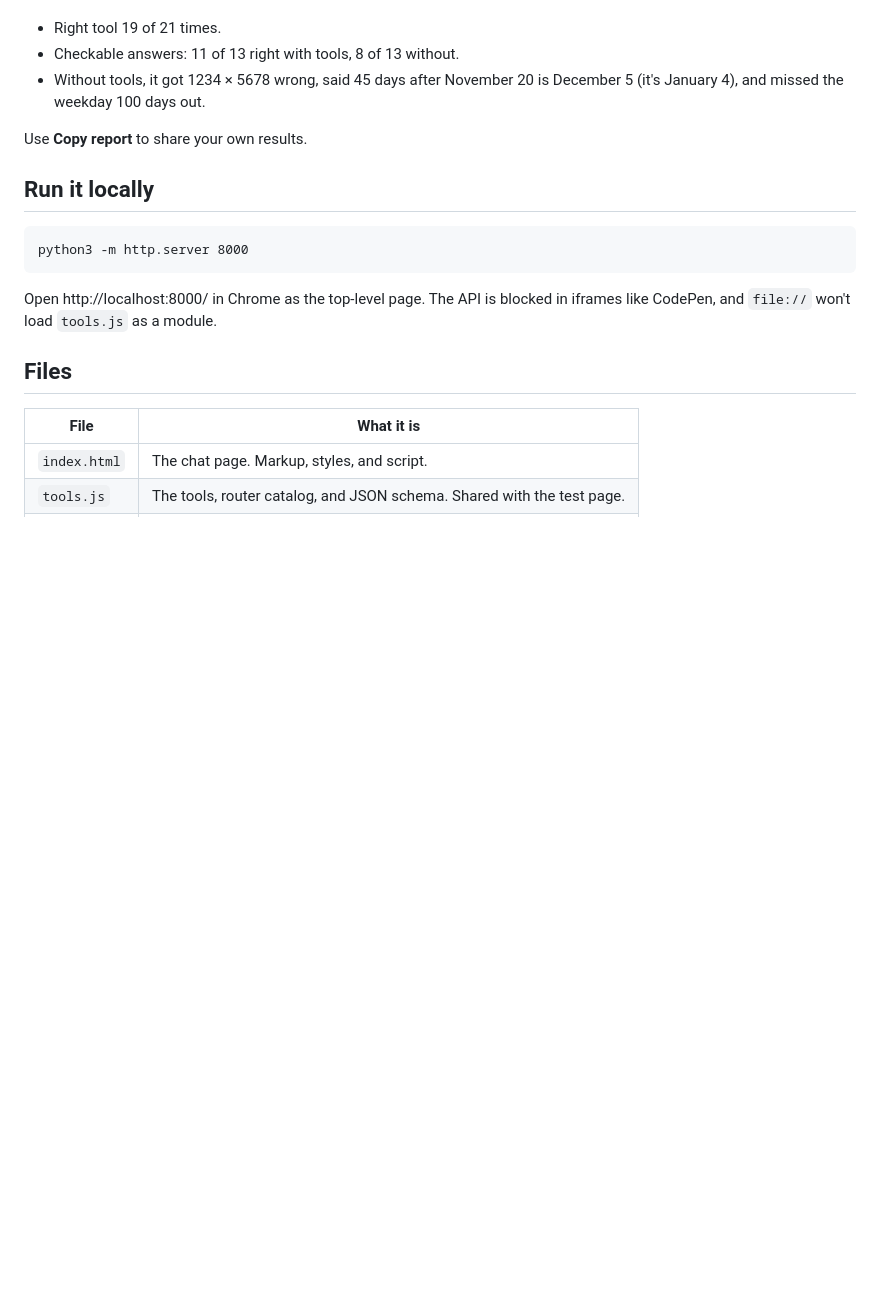
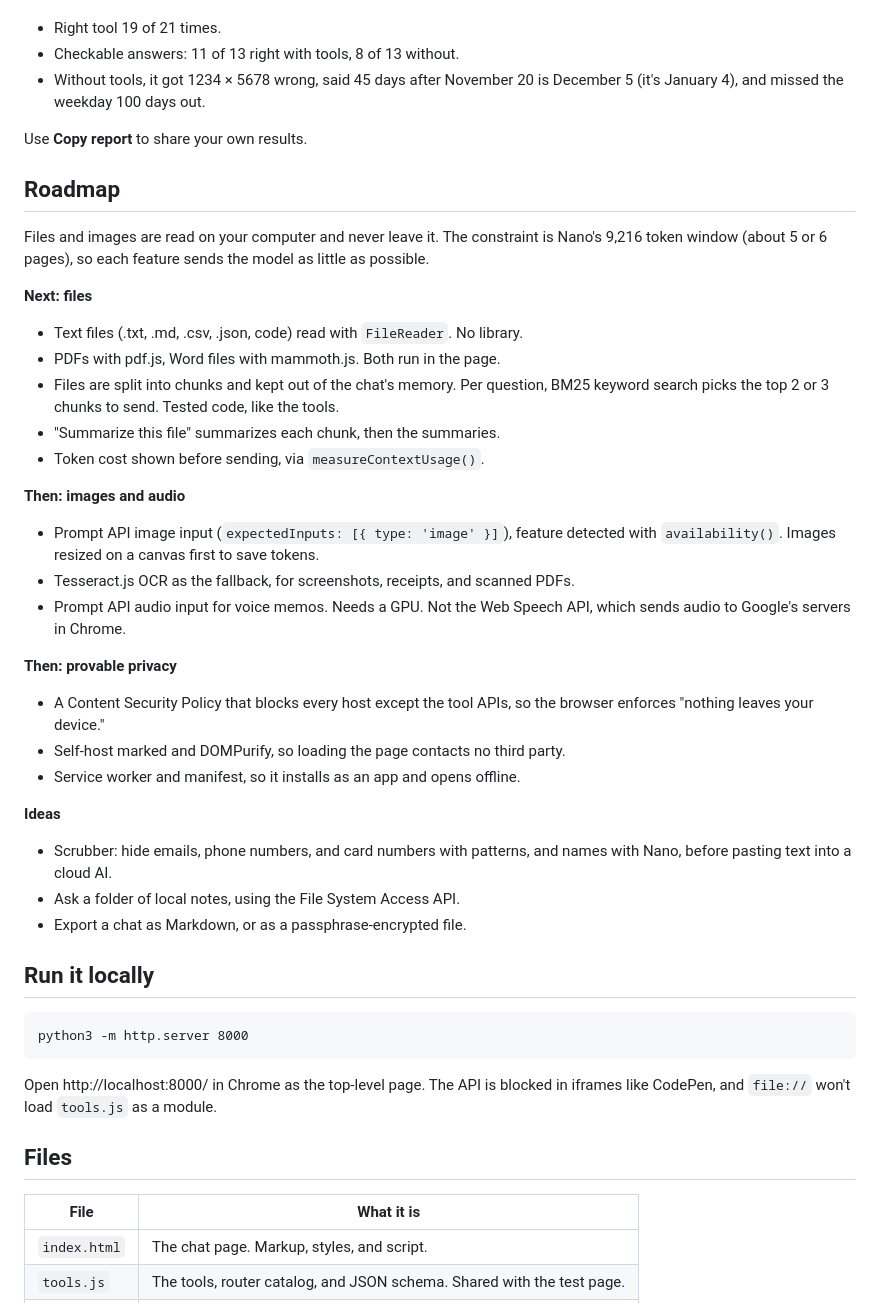
Before and after one commit to semanticentity/gemini-nano-chat, a Markdown page: README.md, the part around the change. Rendered like a GitHub page; blank space fills up the shorter version.

Commit message:
README: add roadmap
Co-Authored-By: Claude Opus 5.5 <noreply@anthropic.com>
Claude-Session: https://claude.ai/code/session_019MMfTusMMrzqkNLwkhrejC

````diff
--- a/README.md
+++ b/README.md
@@ -116,6 +116,36 @@ The [tool test page](https://semanticentity.github.io/gemini-nano-chat/eval.html
 
 Use **Copy report** to share your own results.
 
+## Roadmap
+
+Files and images are read on your computer and never leave it. The constraint is Nano's 9,216 token window (about 5 or 6 pages), so each feature sends the model as little as possible.
+
+**Next: files**
+
+- Text files (.txt, .md, .csv, .json, code) read with `FileReader`. No library.
+- PDFs with pdf.js, Word files with mammoth.js. Both run in the page.
+- Files are split into chunks and kept out of the chat's memory. Per question, BM25 keyword search picks the top 2 or 3 chunks to send. Tested code, like the tools.
+- "Summarize this file" summarizes each chunk, then the summaries.
+- Token cost shown before sending, via `measureContextUsage()`.
+
+**Then: images and audio**
+
+- Prompt API image input (`expectedInputs: [{ type: 'image' }]`), feature detected with `availability()`. Images resized on a canvas first to save tokens.
+- Tesseract.js OCR as the fallback, for screenshots, receipts, and scanned PDFs.
+- Prompt API audio input for voice memos. Needs a GPU. Not the Web Speech API, which sends audio to Google's servers in Chrome.
+
+**Then: provable privacy**
+
+- A Content Security Policy that blocks every host except the tool APIs, so the browser enforces "nothing leaves your device."
+- Self-host marked and DOMPurify, so loading the page contacts no third party.
+- Service worker and manifest, so it installs as an app and opens offline.
+
+**Ideas**
+
+- Scrubber: hide emails, phone numbers, and card numbers with patterns, and names with Nano, before pasting text into a cloud AI.
+- Ask a folder of local notes, using the File System Access API.
+- Export a chat as Markdown, or as a passphrase-encrypted file.
+
 ## Run it locally
 
 ```
````
